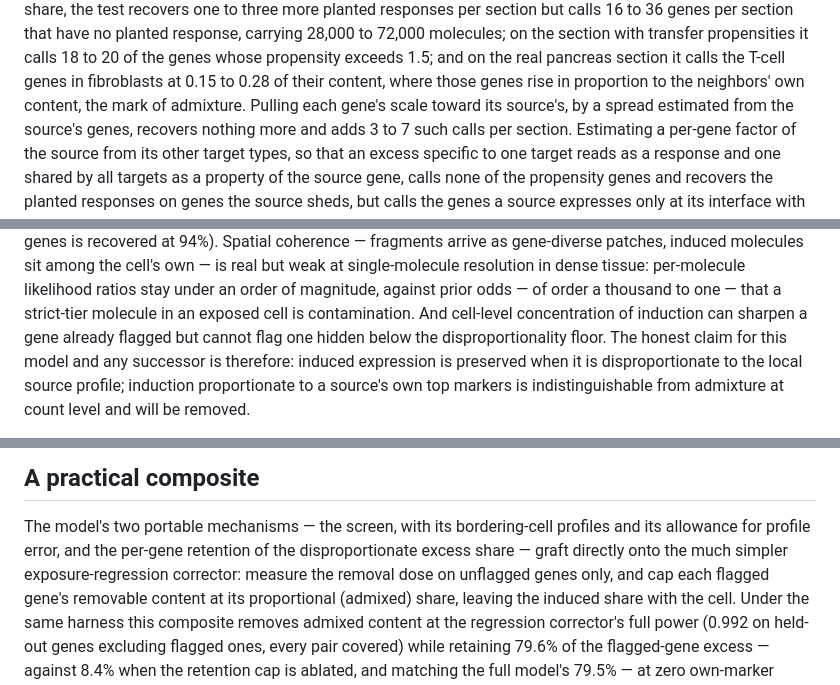
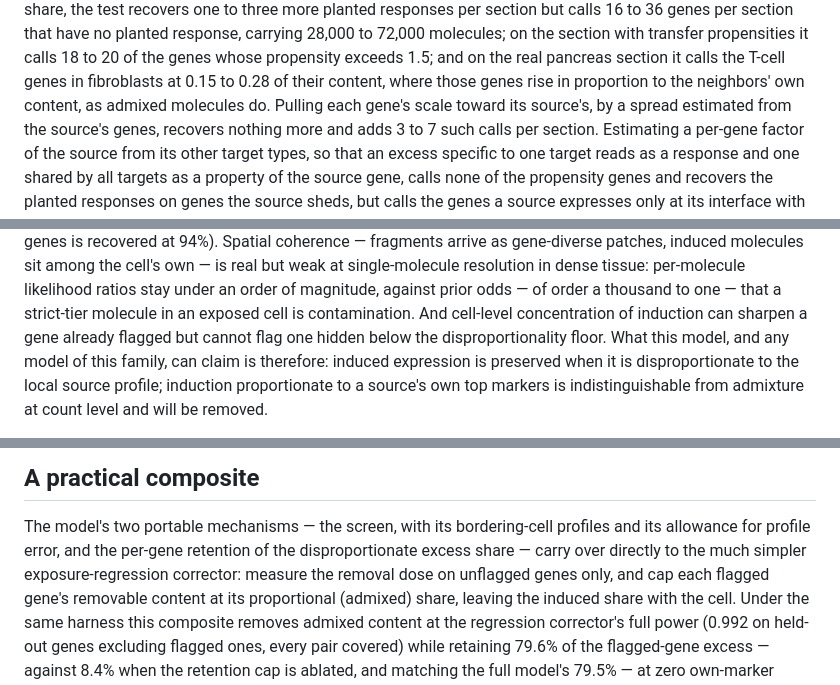
Before and after one commit to kharchenkolab/cellAdmix-core, a Markdown page: docs/generative.md, 3 parts joined by grey strips. Drawn GitHub-style.

```diff
--- a/docs/generative.md
+++ b/docs/generative.md
@@ -640,7 +643,7 @@ carrying 28,000 to 72,000 molecules; on the section with transfer propensities
 it calls 18 to 20 of the genes whose propensity exceeds 1.5; and on the real
 pancreas section it calls the T-cell genes in fibroblasts at 0.15 to 0.28 of
 their content, where those genes rise in proportion to the neighbors' own
-content, the mark of admixture. Pulling each gene's scale toward its source's,
+content, as admixed molecules do. Pulling each gene's scale toward its source's,
 by a spread estimated from the source's genes, recovers nothing more and adds 3
 to 7 such calls per section. Estimating a per-gene factor of the source from
 its other target types, so that an excess specific to one target reads as a
@@ -801,8 +804,8 @@ ratios stay under an order of magnitude, against prior odds — of
 order a thousand to one — that a strict-tier molecule in an exposed
 cell is contamination. And cell-level concentration of induction can
 sharpen a gene already flagged but cannot flag one hidden below the
-disproportionality floor. The honest claim for this model and any
-successor is therefore: induced expression is preserved when it is
+disproportionality floor. What this model, and any model of this
+family, can claim is therefore: induced expression is preserved when it is
 disproportionate to the local source profile; induction proportionate
 to a source's own top markers is indistinguishable from admixture at
 count level and will be removed.
@@ -938,8 +941,8 @@ molecules add false positives, and inflated totals hide true changes.
 
 The model's two portable mechanisms — the screen, with its
 bordering-cell profiles and its allowance for profile error, and the
-per-gene retention of the disproportionate excess share — graft
-directly onto the much simpler exposure-regression corrector: measure the removal dose on unflagged genes only, and cap
+per-gene retention of the disproportionate excess share — carry over
+directly to the much simpler exposure-regression corrector: measure the removal dose on unflagged genes only, and cap
 each flagged gene's removable content at its proportional (admixed)
 share, leaving the induced share with the cell. Under the same harness
 this composite removes admixed content at the regression corrector's
```
Also changed, not shown: other parts of docs/generative.md (+9 -6 lines).
